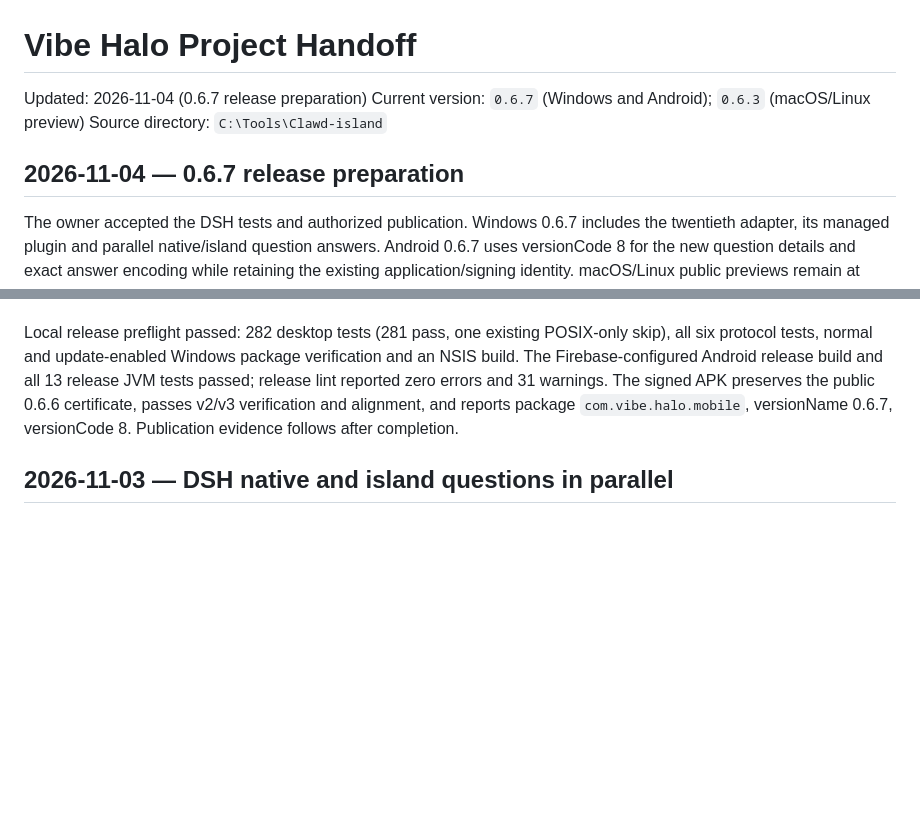
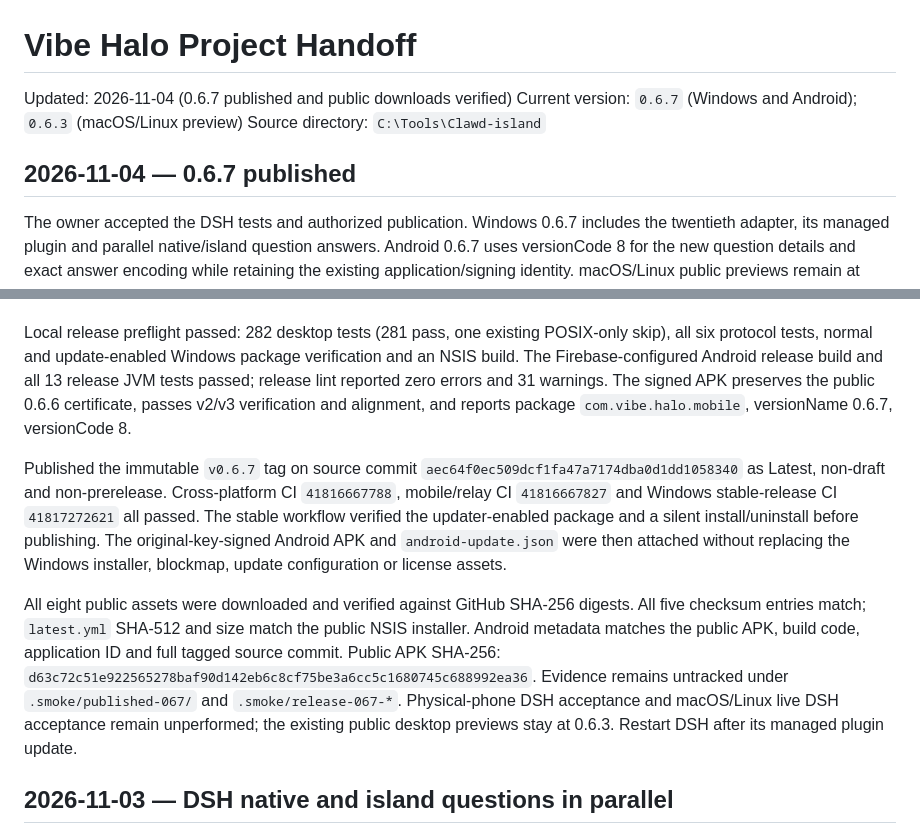
Before and after one commit to DaliBerr/Vibe-Halo, a Markdown page: HANDOFF.md, 2 parts joined by grey strips. GitHub-like rendering; blank space fills up the shorter version.

Commit message:
Record verified 0.6.7 publication

```diff
--- a/HANDOFF.md
+++ b/HANDOFF.md
@@ -1,10 +1,10 @@
 # Vibe Halo Project Handoff
 
-Updated: 2026-11-04 (0.6.7 release preparation)
+Updated: 2026-11-04 (0.6.7 published and public downloads verified)
 Current version: `0.6.7` (Windows and Android); `0.6.3` (macOS/Linux preview)
 Source directory: `C:\Tools\Clawd-island`
 
-## 2026-11-04 — 0.6.7 release preparation
+## 2026-11-04 — 0.6.7 published
 
 The owner accepted the DSH tests and authorized publication. Windows 0.6.7
 includes the twentieth adapter, its managed plugin and parallel native/island
@@ -29,7 +29,26 @@ package verification and an NSIS build. The Firebase-configured Android release
 build and all 13 release JVM tests passed; release lint reported zero errors
 and 31 warnings. The signed APK preserves the public 0.6.6 certificate, passes
 v2/v3 verification and alignment, and reports package `com.vibe.halo.mobile`,
-versionName 0.6.7, versionCode 8. Publication evidence follows after completion.
+versionName 0.6.7, versionCode 8.
+
+Published the immutable `v0.6.7` tag on source commit
+`aec64f0ec509dcf1fa47a7174dba0d1dd1058340` as Latest, non-draft and
+non-prerelease. Cross-platform CI `41816667788`, mobile/relay CI `41816667827`
+and Windows stable-release CI `41817272621` all passed. The stable workflow
+verified the updater-enabled package and a silent install/uninstall before
+publishing. The original-key-signed Android APK and `android-update.json` were
+then attached without replacing the Windows installer, blockmap, update
+configuration or license assets.
+
+All eight public assets were downloaded and verified against GitHub SHA-256
+digests. All five checksum entries match; `latest.yml` SHA-512 and size match
+the public NSIS installer. Android metadata matches the public APK, build code,
+application ID and full tagged source commit. Public APK SHA-256:
+`d63c72c51e922565278baf90d142eb6c8cf75be3a6cc5c1680745c688992ea36`.
+Evidence remains untracked under `.smoke/published-067/` and
+`.smoke/release-067-*`. Physical-phone DSH acceptance and macOS/Linux live DSH
+acceptance remain unperformed; the existing public desktop previews stay at
+0.6.3. Restart DSH after its managed plugin update.
 
 ## 2026-11-03 — DSH native and island questions in parallel
 
```
